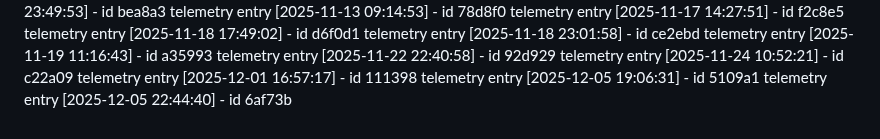
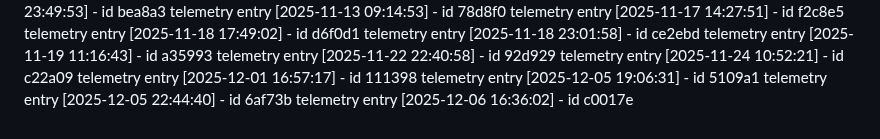
Before and after one commit to KaramQ6/debris-removal-planner, a Markdown page: ACTIVITY_LOG.md, the part around the change. GitHub-like rendering.

Commit message:
chore(dev): update telemetry for 2025-12-06

```diff
--- a/ACTIVITY_LOG.md
+++ b/ACTIVITY_LOG.md
@@ -161,3 +161,4 @@ telemetry entry [2025-11-24 10:52:21] - id c22a09
 telemetry entry [2025-12-01 16:57:17] - id 111398
 telemetry entry [2025-12-05 19:06:31] - id 5109a1
 telemetry entry [2025-12-05 22:44:40] - id 6af73b
+telemetry entry [2025-12-06 16:36:02] - id c0017e
```
